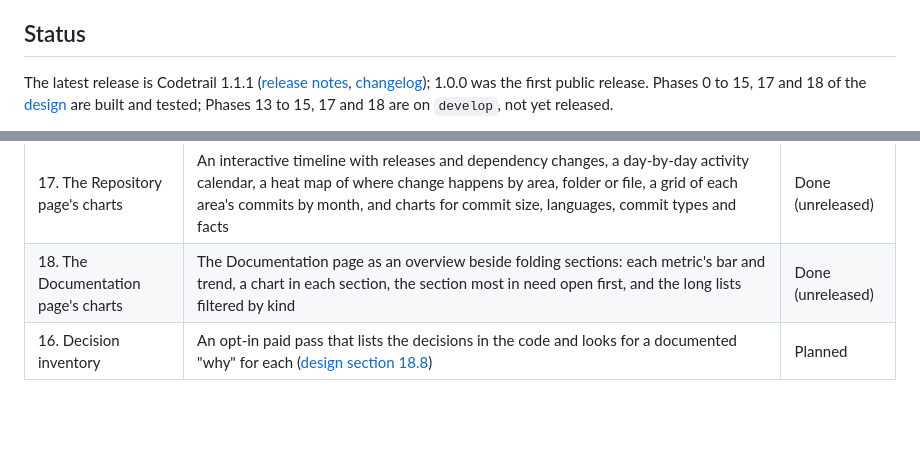
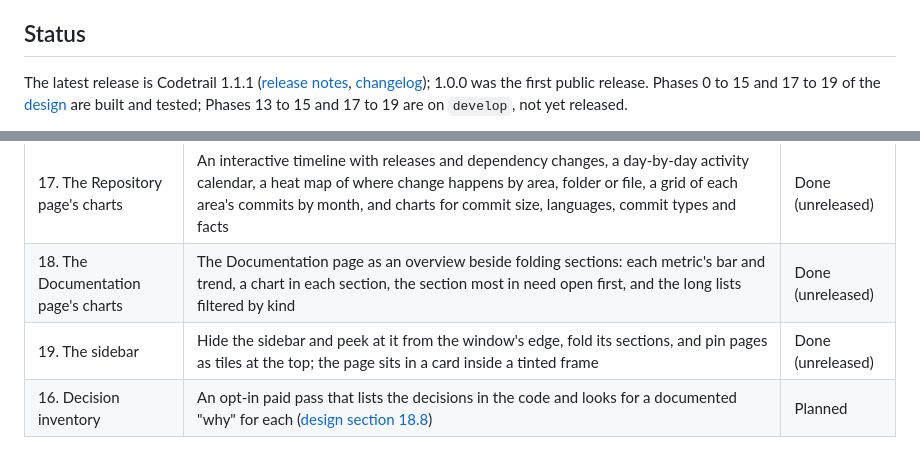
Before and after one commit to mohamed-abdelsattar92/codetrail, a Markdown page: README.md, 2 parts joined by grey strips. Drawn GitHub-style; blank space fills up the shorter version.

````diff
--- a/README.md
+++ b/README.md
@@ -243,7 +243,7 @@ The interface is English first and switches language from the page; it ships in
 
 ## Status
 
-The latest release is Codetrail 1.1.1 ([release notes](docs/releases/v1.1.1.md), [changelog](CHANGELOG.md)); 1.0.0 was the first public release. Phases 0 to 15, 17 and 18 of the [design](docs/design/2026-10-05-codetrail-design.md) are built and tested; Phases 13 to 15, 17 and 18 are on `develop`, not yet released.
+The latest release is Codetrail 1.1.1 ([release notes](docs/releases/v1.1.1.md), [changelog](CHANGELOG.md)); 1.0.0 was the first public release. Phases 0 to 15 and 17 to 19 of the [design](docs/design/2026-10-05-codetrail-design.md) are built and tested; Phases 13 to 15 and 17 to 19 are on `develop`, not yet released.
 
 ```mermaid
 flowchart LR
@@ -287,6 +288,7 @@ flowchart LR
 | 15. Where change happens | On the Repository page: the most changed files, folders and guide areas beside each area's documented and inferred rationale, quiet code and commit size | Done (unreleased) |
 | 17. The Repository page's charts | An interactive timeline with releases and dependency changes, a day-by-day activity calendar, a heat map of where change happens by area, folder or file, a grid of each area's commits by month, and charts for commit size, languages, commit types and facts | Done (unreleased) |
 | 18. The Documentation page's charts | The Documentation page as an overview beside folding sections: each metric's bar and trend, a chart in each section, the section most in need open first, and the long lists filtered by kind | Done (unreleased) |
+| 19. The sidebar | Hide the sidebar and peek at it from the window's edge, fold its sections, and pin pages as tiles at the top; the page sits in a card inside a tinted frame | Done (unreleased) |
 | 16. Decision inventory | An opt-in paid pass that lists the decisions in the code and looks for a documented "why" for each ([design section 18.8](docs/design/2026-10-05-codetrail-design.md#188-delivery-and-later-work)) | Planned |
 
 Codex and local models are tested against stand-ins and Codetrail's own tests; Claude Code is also tested live. Codex's provider decision is [ADR 0006](docs/adr/0006-assistant-providers-and-subscriptions.md).
````
Also changed, not shown: other parts of README.md (+1 -0 lines), CHANGELOG.md (+1 -0 lines), docs/getting-started.md (+2 -1 lines).
